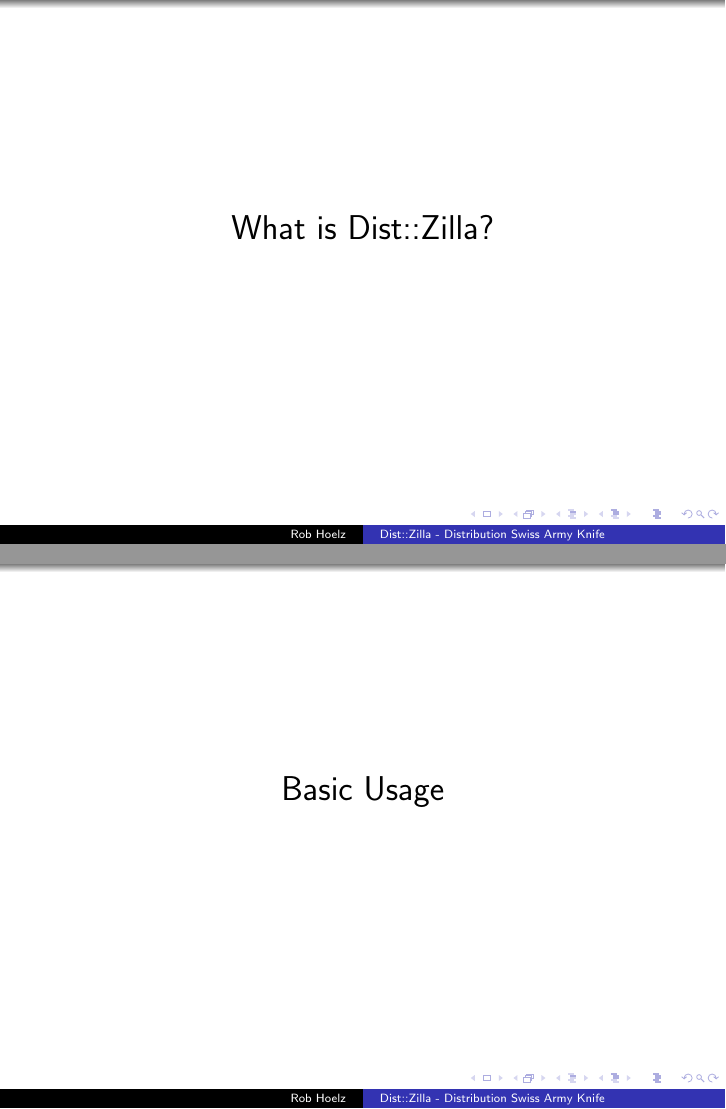
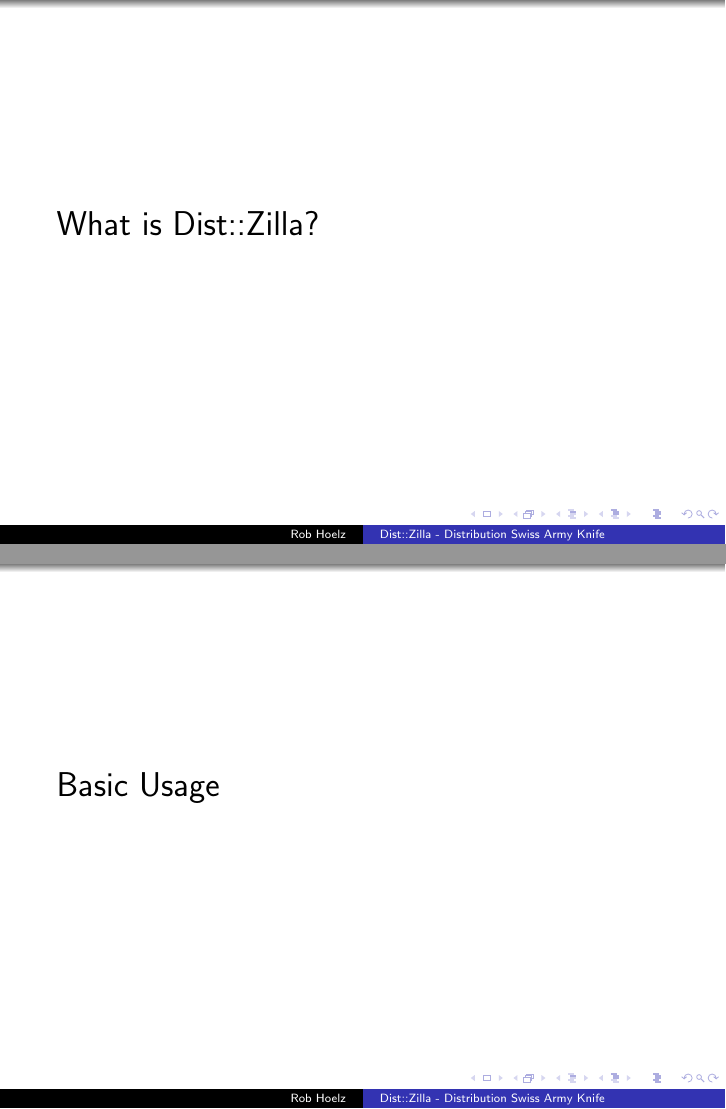
Before and after one commit to hoelzro/dzil-talk, LaTeX slides (dzil-talk.tex, which reads basic-usage.tex, what-is-dzil.tex): pages 20 and 37 of 58, joined at a grey line. Compiled offline with pdfLaTeX.

Commit message:
Use seperatorslide more

```diff
--- a/basic-usage.tex
+++ b/basic-usage.tex
@@ -1,8 +1,4 @@
-\begin{frame}
-\begin{center}
-\LARGE{Basic Usage}
-\end{center}
-\end{frame}
+\seperatorslide{Basic Usage}
 
 \dzilexample{Setup Dist::Zilla}{dzil setup}
 \dzilexample{Create a new distribution}{dzil new My::New::Module}
--- a/what-is-dzil.tex
+++ b/what-is-dzil.tex
@@ -1,8 +1,4 @@
-\begin{frame}
-\begin{center}
-\LARGE{What is Dist::Zilla?}
-\end{center}
-\end{frame}
+\seperatorslide{What is Dist::Zilla?}
 
 \begin{frame}
 "Dist::Zilla builds distributions of code to be uploaded to the CPAN." \\
```
